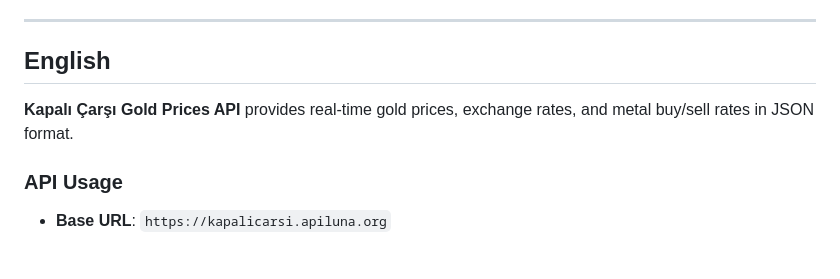
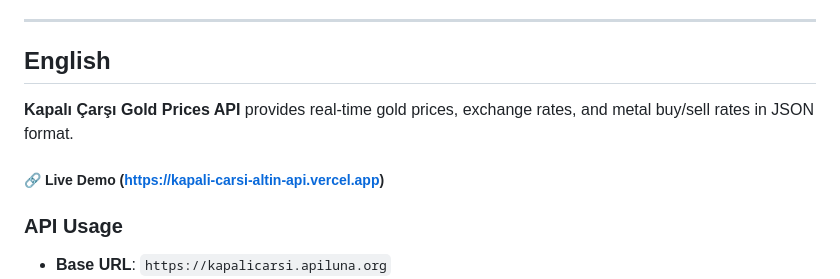
Before and after one commit to rslcskn/Kapali-Carsi-Altin-API, a Markdown page: README.md, the part around the change printed below. GitHub-like rendering; blank space fills up the shorter version.

```diff
--- a/README.md
+++ b/README.md
@@ -70,6 +70,8 @@ GET https://kapalicarsi.apiluna.org/
 
 **Kapalı Çarşı Gold Prices API** provides real-time gold prices, exchange rates, and metal buy/sell rates in JSON format.
 
+##### 🔗 Live Demo (https://kapali-carsi-altin-api.vercel.app)
+
 ### API Usage
 
 - **Base URL**: `https://kapalicarsi.apiluna.org`
```
Also changed, not shown: other parts of README.md (+1 -1 lines).
